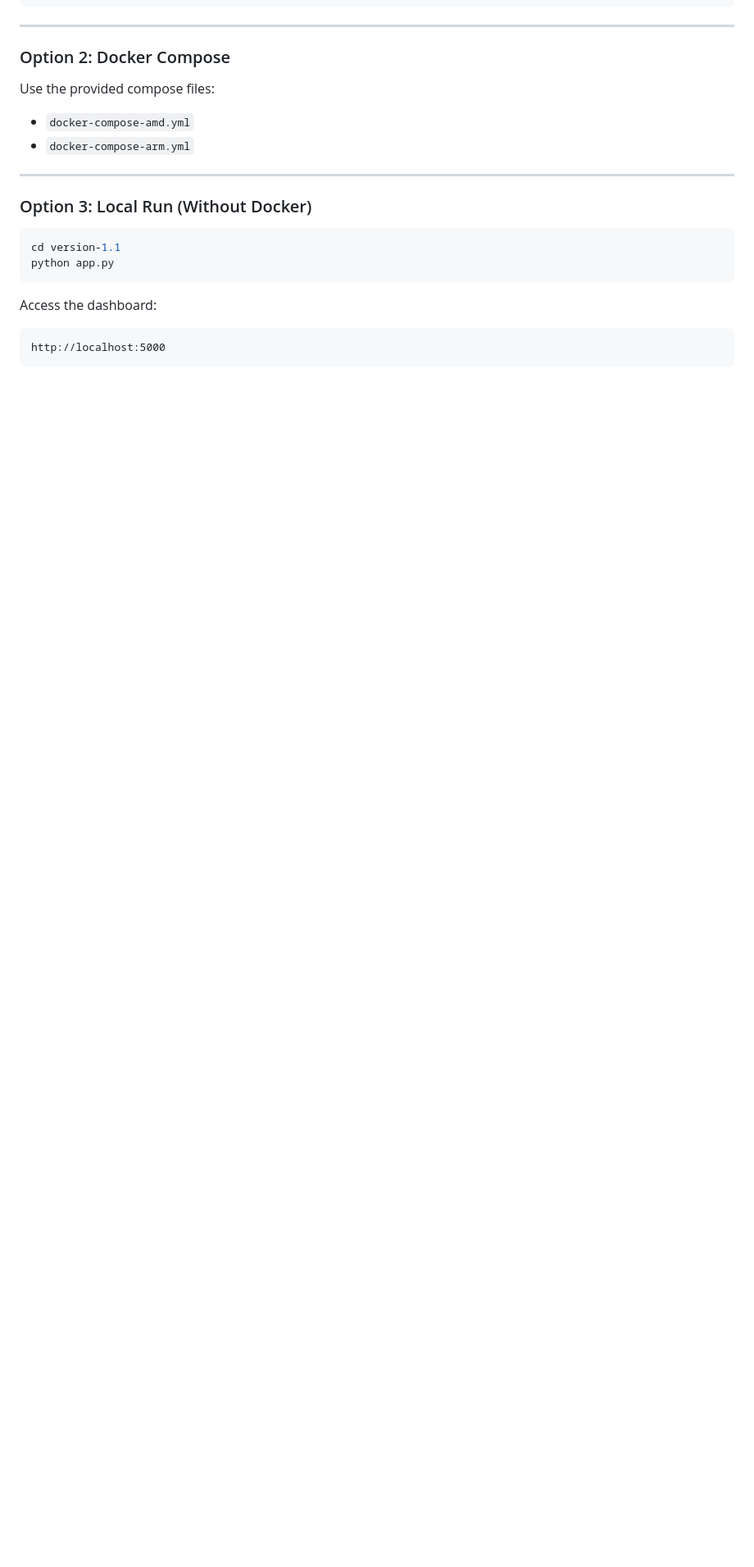
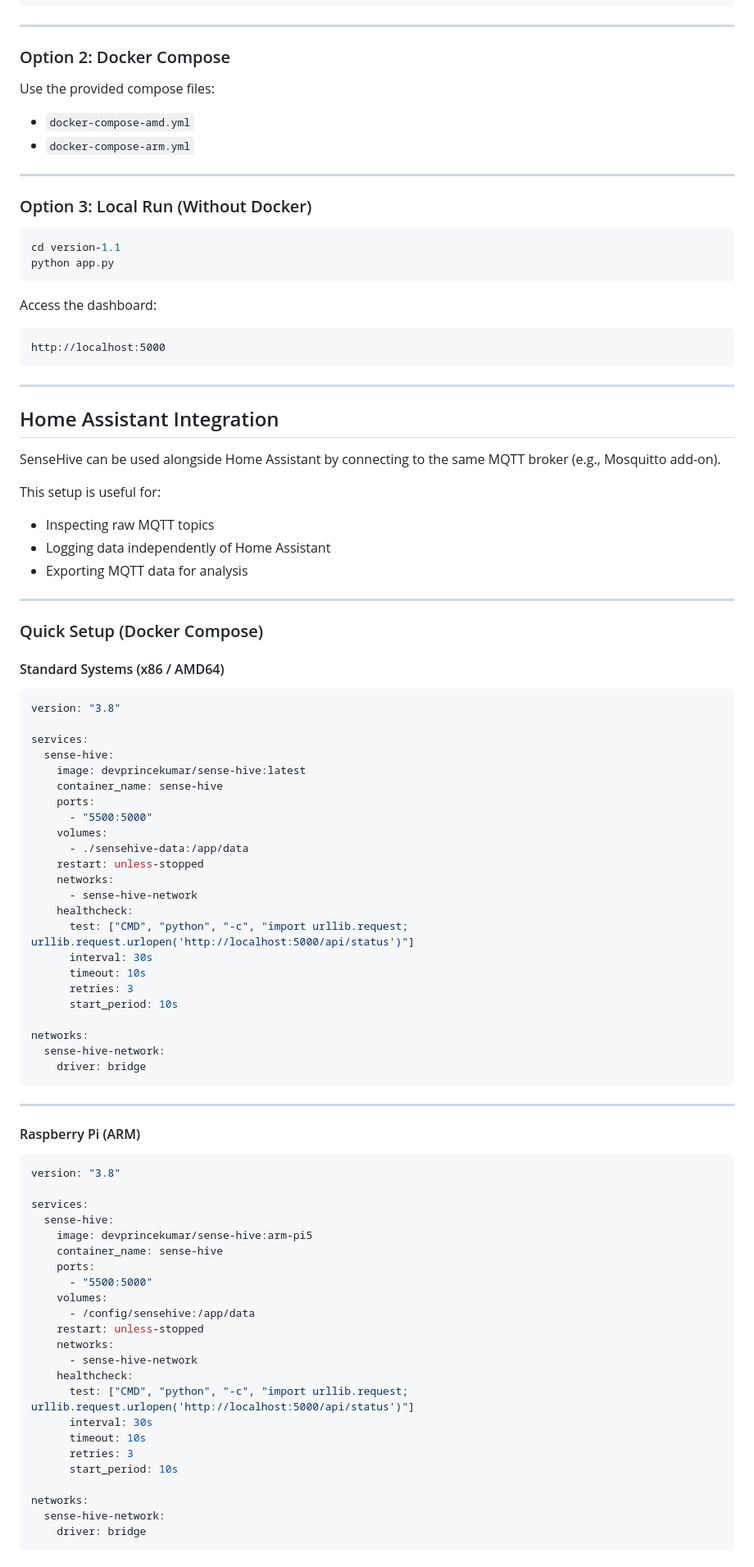
Before and after one commit to 855princekumar/sense-hive, a Markdown page: README.md, the part around one of its changes. Shown at 82% size. GitHub-like rendering; blank space fills up the shorter version.

Commit message:
Revise README for better clarity and organization
Updated README.md to enhance clarity and structure, including new sections and improved formatting.

`````diff
--- a/README.md
+++ b/README.md
@@ -232,3 +266,77 @@ Access the dashboard:
 ```
 http://localhost:5000
 ```
+---
+
+## Home Assistant Integration
+
+SenseHive can be used alongside Home Assistant by connecting to the same MQTT broker (e.g., Mosquitto add-on).
+
+This setup is useful for:
+
+- Inspecting raw MQTT topics
+- Logging data independently of Home Assistant
+- Exporting MQTT data for analysis
+
+---
+
+### Quick Setup (Docker Compose)
+
+#### Standard Systems (x86 / AMD64)
+
+```yaml
+version: "3.8"
+
+services:
+  sense-hive:
+    image: devprincekumar/sense-hive:latest
+    container_name: sense-hive
+    ports:
+      - "5500:5000"
+    volumes:
+      - ./sensehive-data:/app/data
+    restart: unless-stopped
+    networks:
+      - sense-hive-network
+    healthcheck:
+      test: ["CMD", "python", "-c", "import urllib.request; urllib.request.urlopen('http://localhost:5000/api/status')"]
+      interval: 30s
+      timeout: 10s
+      retries: 3
+      start_period: 10s
+
+networks:
+  sense-hive-network:
+    driver: bridge
+````
+
+---
+
+#### Raspberry Pi (ARM)
+
+```yaml
+version: "3.8"
+
+services:
+  sense-hive:
+    image: devprincekumar/sense-hive:arm-pi5
+    container_name: sense-hive
+    ports:
+      - "5500:5000"
+    volumes:
+      - /config/sensehive:/app/data
+    restart: unless-stopped
+    networks:
+      - sense-hive-network
+    healthcheck:
+      test: ["CMD", "python", "-c", "import urllib.request; urllib.request.urlopen('http://localhost:5000/api/status')"]
+      interval: 30s
+      timeout: 10s
+      retries: 3
+      start_period: 10s
+
+networks:
+  sense-hive-network:
+    driver: bridge
+```
+
`````
Also changed, not shown: other parts of README.md (+62 -0 lines).
